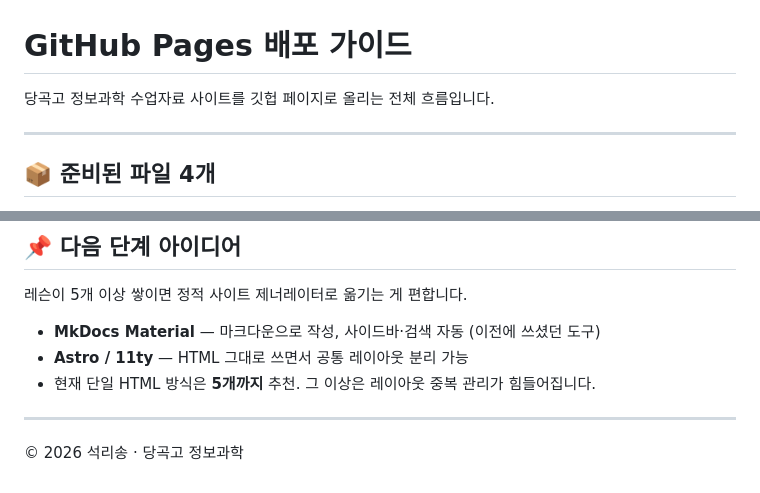
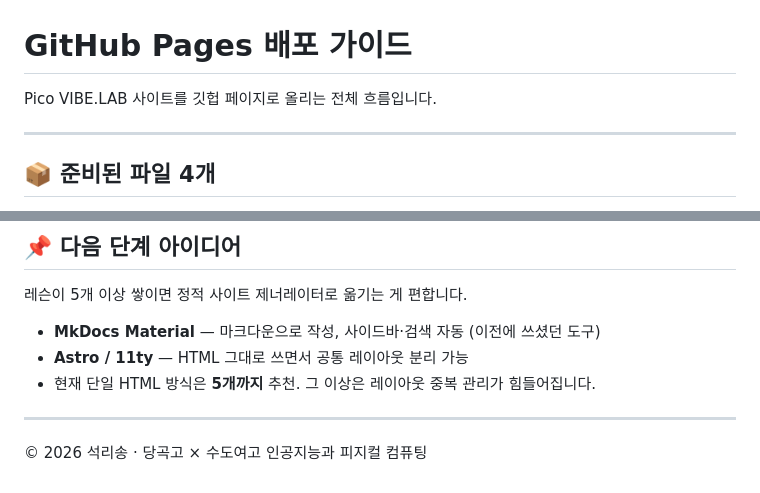
Before and after one commit to greatsong-danggok/pico_vibelab, a Markdown page: DEPLOY.md, 2 parts joined by grey strips. GitHub-like rendering.

```diff
--- a/DEPLOY.md
+++ b/DEPLOY.md
@@ -1,6 +1,6 @@
 # GitHub Pages 배포 가이드
 
-당곡고 정보과학 수업자료 사이트를 깃헙 페이지로 올리는 전체 흐름입니다.
+Pico VIBE.LAB 사이트를 깃헙 페이지로 올리는 전체 흐름입니다.
 
 ---
 
@@ -141,4 +141,4 @@ git push
 
 ---
 
-© 2026 석리송 · 당곡고 정보과학
+© 2026 석리송 · 당곡고 × 수도여고 인공지능과 피지컬 컴퓨팅
```
